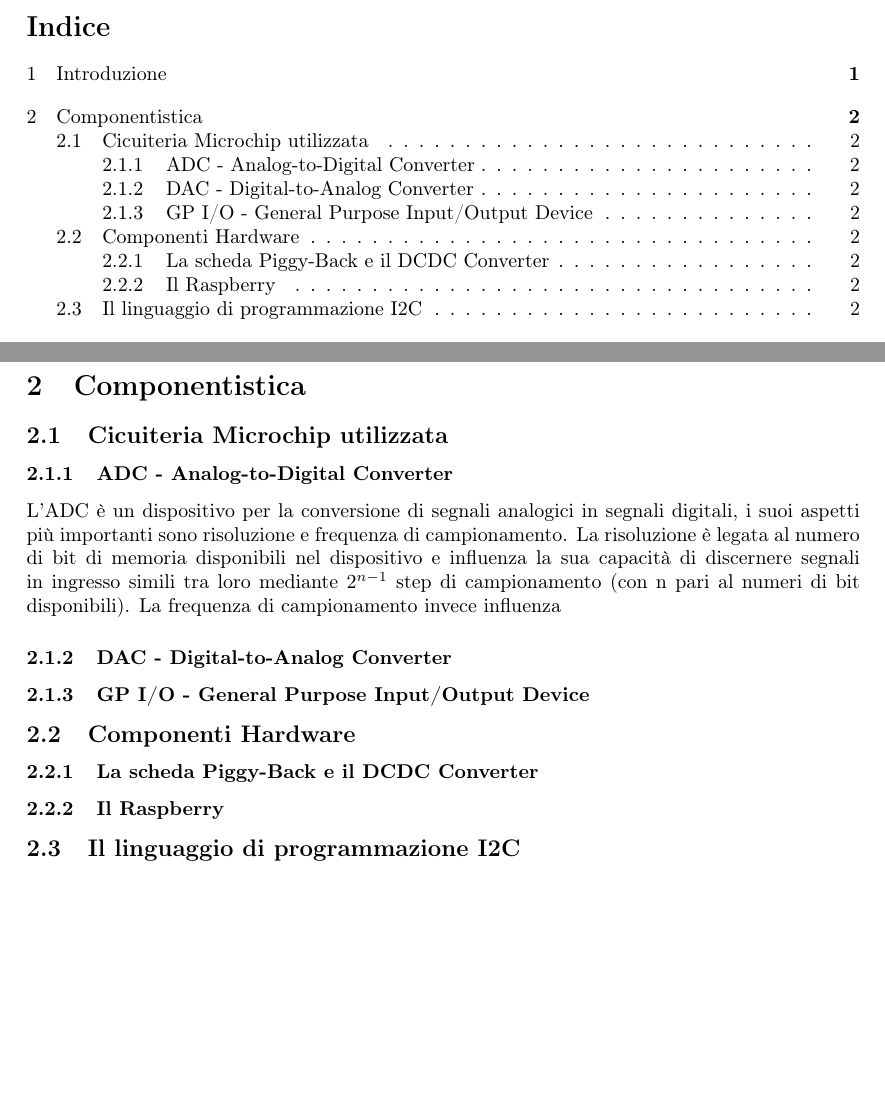
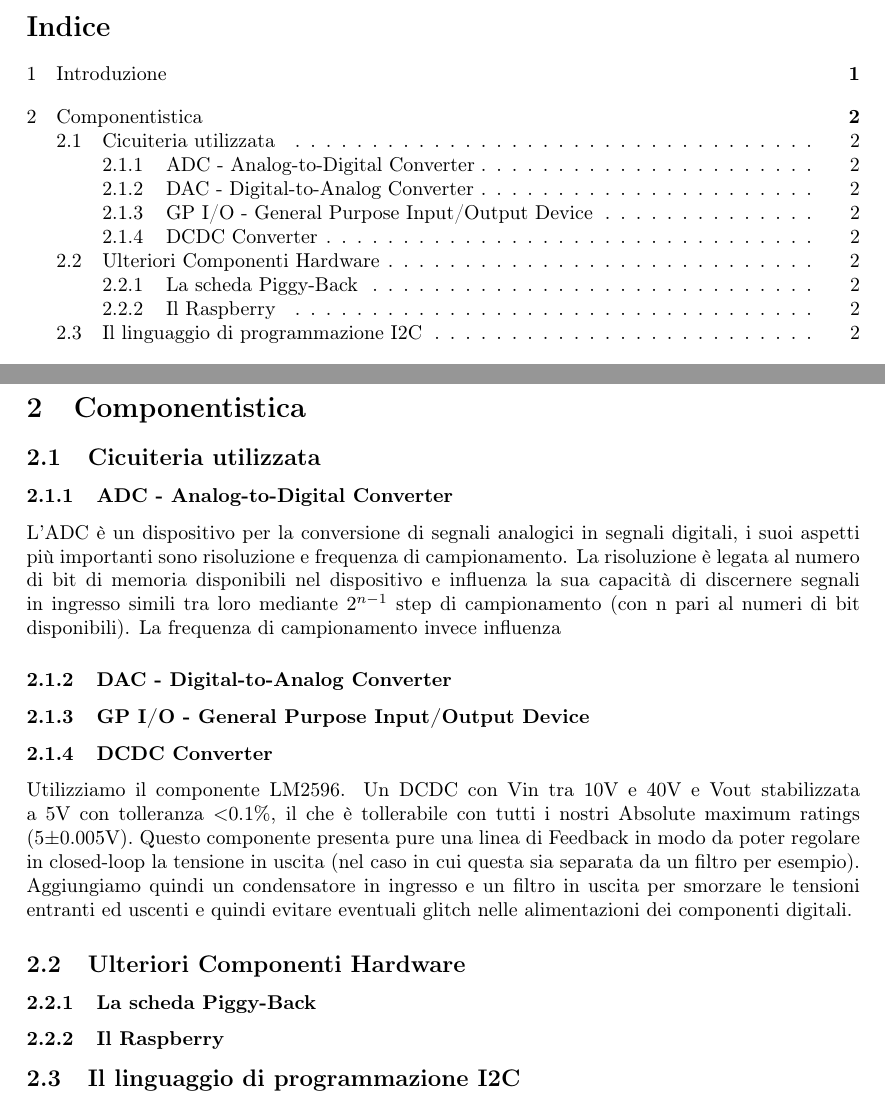
Before and after one commit to patrickpredella/SchedaGPIO, a LaTeX document (Tex/Tesina Elettro.tex): two parts of pages 1 and 2 of 3 before the commit and two parts of pages 1 and 2 of 4 after it, joined at a grey line, cut so that both start at the same text, the shorter picture padded with empty space. Compiled offline with pdfLaTeX.

Commit message:
Begin subsubsection on DCDC converter

```diff
--- a/Tex/Tesina Elettro.tex
+++ b/Tex/Tesina Elettro.tex
@@ -46,7 +46,7 @@ A questo scopo abbiamo deciso di realizzare una scheda composta dai seguenti ele
 
 
 \section{Componentistica}
-	\subsection{Cicuiteria Microchip utilizzata}
+	\subsection{Cicuiteria utilizzata}
 
 		\subsubsection{ADC - Analog-to-Digital Converter}\label{sec:adc}
 		% Breve introduzione
@@ -62,8 +62,13 @@ A questo scopo abbiamo deciso di realizzare una scheda composta dai seguenti ele
 		\subsubsection{GP I/O - General Purpose Input/Output Device}\label{sec:gpio}
 		% Come per ADC
 
-	\subsection{Componenti Hardware}
-		\subsubsection{La scheda Piggy-Back e il DCDC Converter}\label{sec:piggy}
+		\subsubsection{DCDC Converter}\label{sec:dcdc}
+		Utilizziamo il componente LM2596. Un DCDC con Vin tra 10V e 40V e Vout stabilizzata a 5V con tolleranza \(<\)0.1\%, il che è tollerabile con tutti i nostri Absolute maximum ratings (5\(\pm\)0.005V).
+		Questo componente presenta pure una linea di Feedback in modo da poter regolare in closed-loop la tensione in uscita (nel caso in cui questa sia separata da un filtro per esempio).
+		Aggiungiamo quindi un condensatore in ingresso e un filtro in uscita per smorzare le tensioni entranti ed uscenti e quindi evitare eventuali glitch nelle alimentazioni dei componenti digitali.
+
+	\subsection{Ulteriori Componenti Hardware}
+		\subsubsection{La scheda Piggy-Back}\label{sec:piggy}
 		% Cos'è, perché la usiamo, cenni sul numero di pin sequenziali, compatibilità col Raspberry, montaggio Circuiteria
 		% - Il DCDC, schema e cenni sul closed-loop feedback -> garanzia di Vdd costante
 
```
